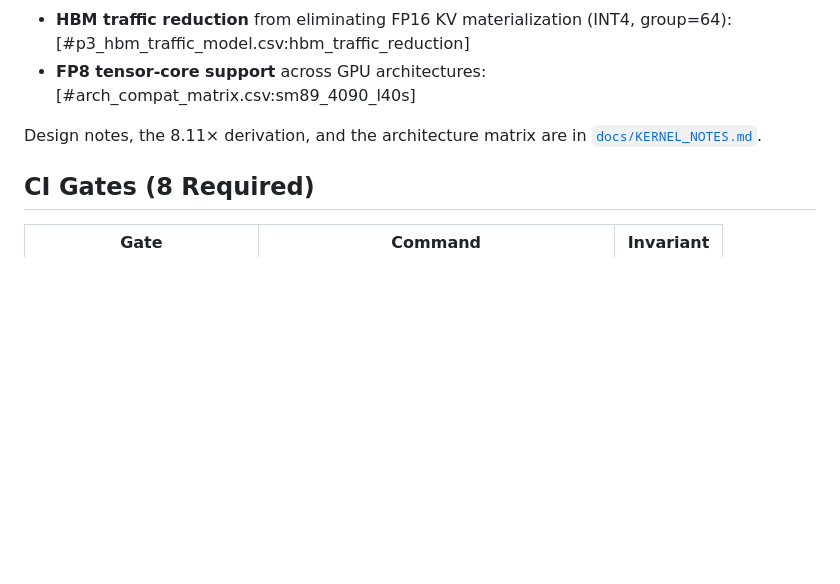
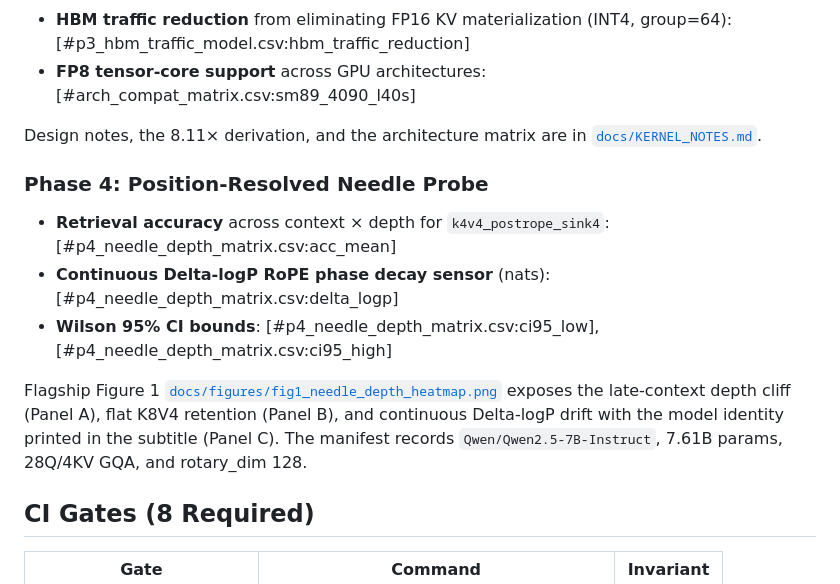
Before and after one commit to ammmanism/kv-quant, a Markdown page: README.md, the part around the change. Drawn GitHub-style; blank space fills up the shorter version.

Commit message:
feat(tasks): add position-resolved needle probe, log-prob phase sensor, and depth heatmap (#5)

```diff
--- a/README.md
+++ b/README.md
@@ -92,6 +92,19 @@ A deterministic micro-activation fixture is committed at `bench/activations/micr
 Design notes, the 8.11× derivation, and the architecture matrix are in
 [`docs/KERNEL_NOTES.md`](docs/KERNEL_NOTES.md).
 
+### Phase 4: Position-Resolved Needle Probe
+- **Retrieval accuracy** across context × depth for `k4v4_postrope_sink4`:
+  [#p4_needle_depth_matrix.csv:acc_mean]
+- **Continuous Delta-logP RoPE phase decay sensor** (nats):
+  [#p4_needle_depth_matrix.csv:delta_logp]
+- **Wilson 95% CI bounds**: [#p4_needle_depth_matrix.csv:ci95_low],
+  [#p4_needle_depth_matrix.csv:ci95_high]
+
+Flagship Figure 1 [`docs/figures/fig1_needle_depth_heatmap.png`](docs/figures/fig1_needle_depth_heatmap.png)
+exposes the late-context depth cliff (Panel A), flat K8V4 retention (Panel B), and continuous
+Delta-logP drift with the model identity printed in the subtitle (Panel C). The manifest
+records `Qwen/Qwen2.5-7B-Instruct`, 7.61B params, 28Q/4KV GQA, and rotary_dim 128.
+
 ## CI Gates (8 Required)
 
 | Gate | Command | Invariant |
```
Also changed, not shown: rfc/reviews/needle-probe-review.md (added, +47 -0 lines), docs/figures/fig1_needle_depth_heatmap.png (added), 7 other files.
